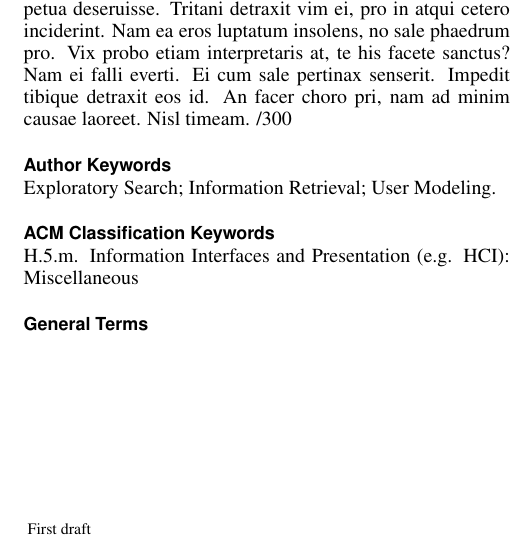
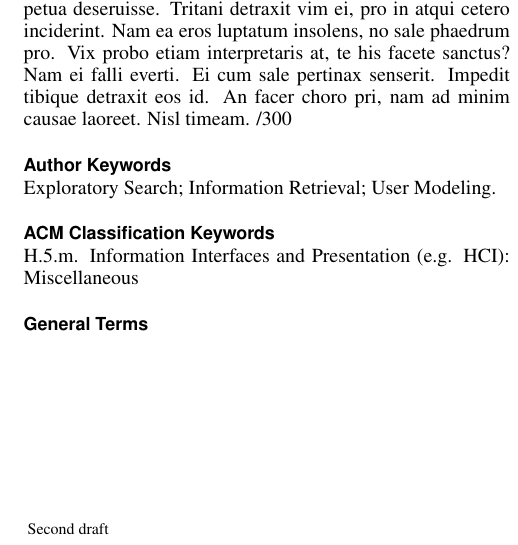
Before and after one commit to Tuire/umines, a LaTeX document (umines.tex): part of one column of page 1 of 10, cut so that both start at the same text. Compiled offline with pdfLaTeX.

Commit message:
1st draft to 2nd draft

```diff
--- a/umines.tex
+++ b/umines.tex
@@ -3,7 +3,7 @@
 % Use this command to override the default ACM copyright statement (e.g. for preprints).
 % Consult the conference website for the camera-ready copyright statement.
 \toappear{
-First draft
+Second draft
 % Submitted for review.
 }
 
```
